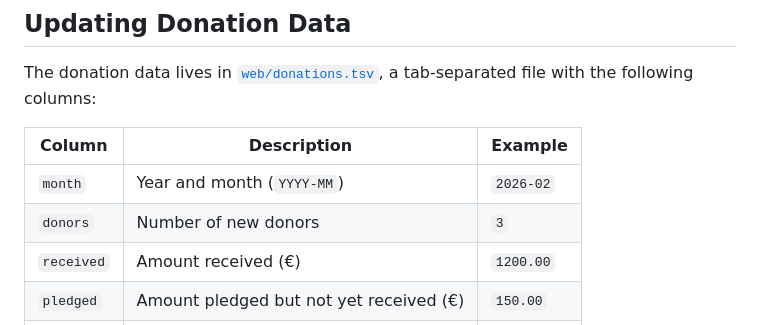
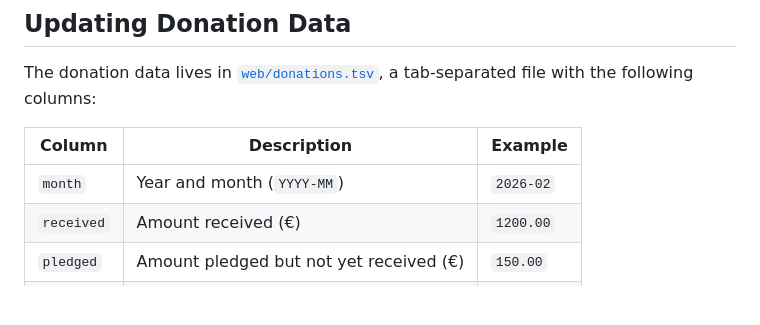
Before and after one commit to CultivationSpace/donations, a Markdown page: README.md, the part around the change. GitHub-like rendering; blank space fills up the shorter version.

Commit message:
chore: remove redundant 'donors' column description from README

```diff
--- a/README.md
+++ b/README.md
@@ -61,7 +61,6 @@ The donation data lives in [`web/donations.tsv`](web/donations.tsv), a tab-separ
 | Column     | Description                             | Example   |
 | ---------- | --------------------------------------- | --------- |
 | `month`    | Year and month (`YYYY-MM`)              | `2026-02` |
-| `donors`   | Number of new donors                    | `3`       |
 | `received` | Amount received (€)                     | `1200.00` |
 | `pledged`  | Amount pledged but not yet received (€) | `150.00`  |
 | `needed`   | Monthly expenses (€)                    | `1487.49` |
```
